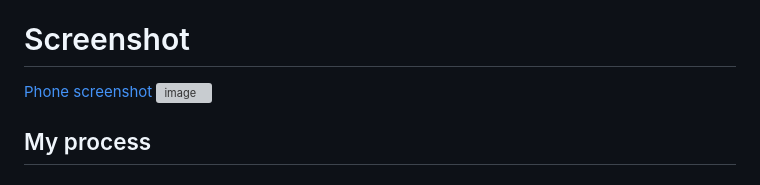
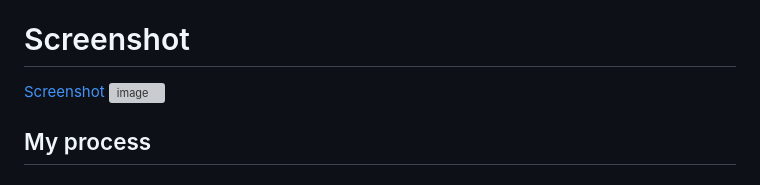
Before and after one commit to Miron-Silviu/portofolio, a Markdown page: README.md, the part around the change. GitHub-like rendering; grey boxes are pictures that could not be loaded.

```diff
--- a/README.md
+++ b/README.md
@@ -26,7 +26,7 @@ Users should be able to:
 
 # Screenshot
 
-[Phone screenshot](image.png)
+[Screenshot](image.png)
 <img width="957" alt="image" src="https://github.com/user-attachments/assets/dafa529a-6467-4719-a94f-a603f49a7c2a">
 
 
```
